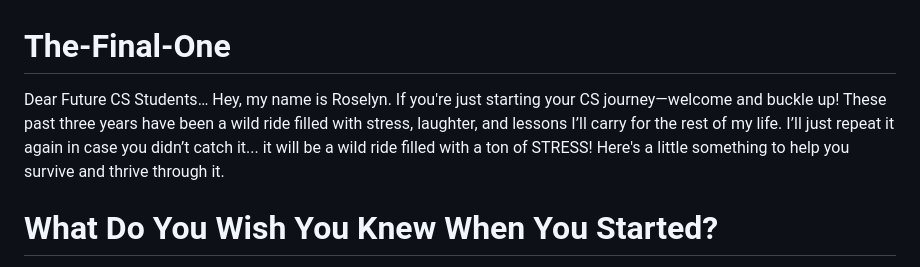
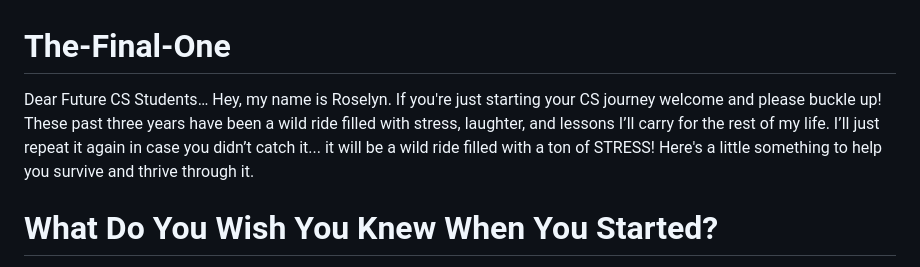
Before and after one commit to roselynco/The-Final-One, a Markdown page: README.md, the part around the change. Rendered like a GitHub page.

```diff
--- a/README.md
+++ b/README.md
@@ -1,7 +1,7 @@
 # The-Final-One
 
 Dear Future CS Students…
-Hey, my name is Roselyn. If you're just starting your CS journey—welcome and buckle up! These past three years have been a wild ride filled with stress, laughter, and lessons I’ll carry for the rest of my life. I’ll just repeat it again in case you didn’t catch it... it will be a wild ride filled with a ton of STRESS! Here's a little something to help you survive and thrive through it.
+Hey, my name is Roselyn. If you're just starting your CS journey welcome and please buckle up! These past three years have been a wild ride filled with stress, laughter, and lessons I’ll carry for the rest of my life. I’ll just repeat it again in case you didn’t catch it... it will be a wild ride filled with a ton of STRESS! Here's a little something to help you survive and thrive through it.
 
 # What Do You Wish You Knew When You Started?
 I wish I knew that you don’t need to be a coding genius to succeed. You are here to learn! CS isn’t about being perfect, it's about trying whenever you fail. It’s about looking for as many solutions as possible. Trust me, it's okay not to understand everything right away. I went into AP with NO experience in the field, and here I am-with great grades and thriving through it all. I used to feel behind just because others “got it” faster, but I learned that everyone struggles at some point.
```
